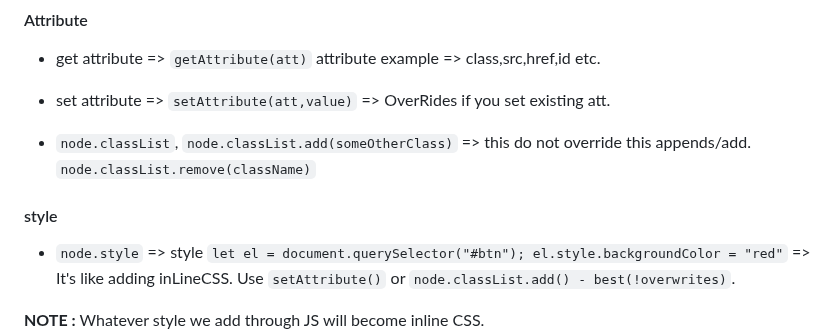
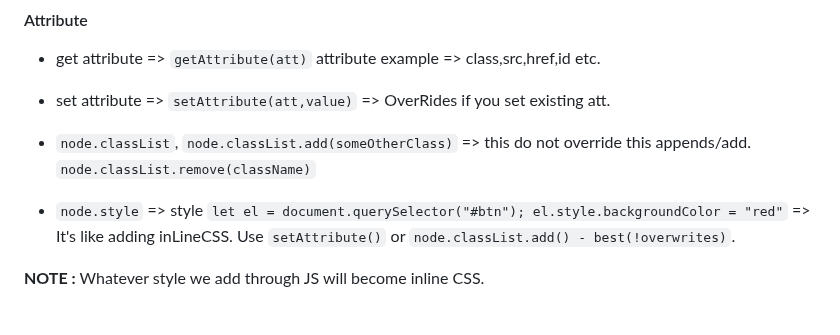
Before and after one commit to amanrai31/jsDOM, a Markdown page: README.md, the part around the change. Drawn GitHub-style; blank space fills up the shorter version.

```diff
--- a/README.md
+++ b/README.md
@@ -75,8 +75,6 @@ Now we got the element/node by it's ID,class or tagId whatever, we can now manip
 
 - `node.classList`, `node.classList.add(someOtherClass)` => this do not override this appends/add. `node.classList.remove(className)`
 
-#### style
-
 - `node.style` => style `let el = document.querySelector("#btn"); el.style.backgroundColor = "red"` => It's like adding inLineCSS. Use `setAttribute()` or `node.classList.add() - best(!overwrites)`.
 
 **NOTE :** Whatever style we add through JS will become inline CSS.
```
